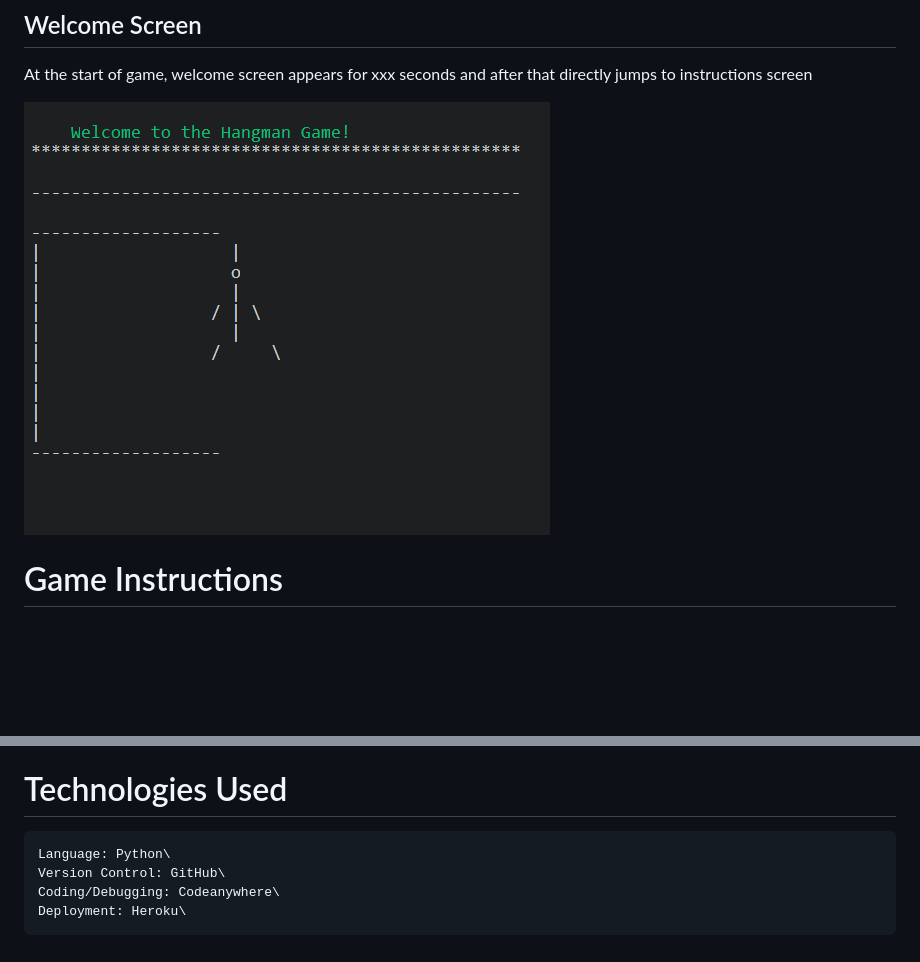
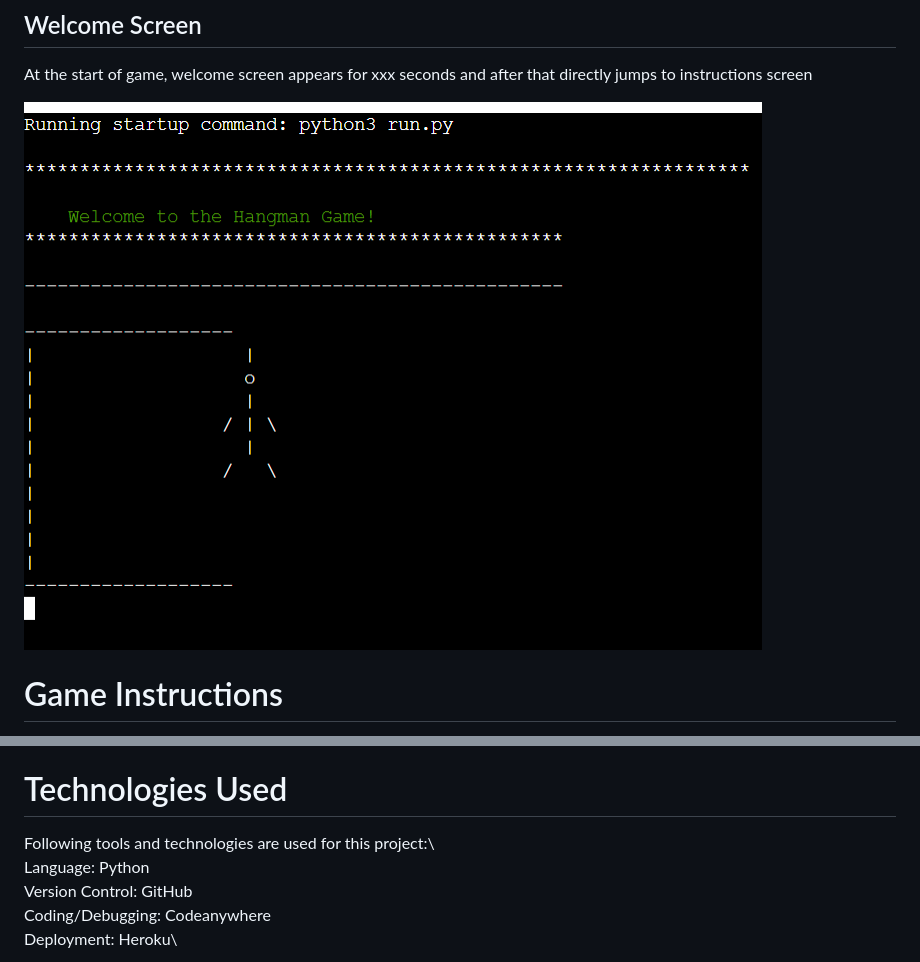
Before and after one commit to PallaviGoel1/HangmangameProject3, a Markdown page: README.md, 2 parts joined by grey strips. GitHub-like rendering; pictures changed too: images/welcomescreen.png; blank space fills up the shorter version.

```diff
--- a/README.md
+++ b/README.md
@@ -53,6 +53,7 @@ Though the app is complete and functioning smoothly, there are still few improve
 
 
 # Technologies Used
+Following tools and technologies are used for this project:\
     Language: Python\
     Version Control: GitHub\
     Coding/Debugging: Codeanywhere\
```
Also changed, not shown: 1 other file.
